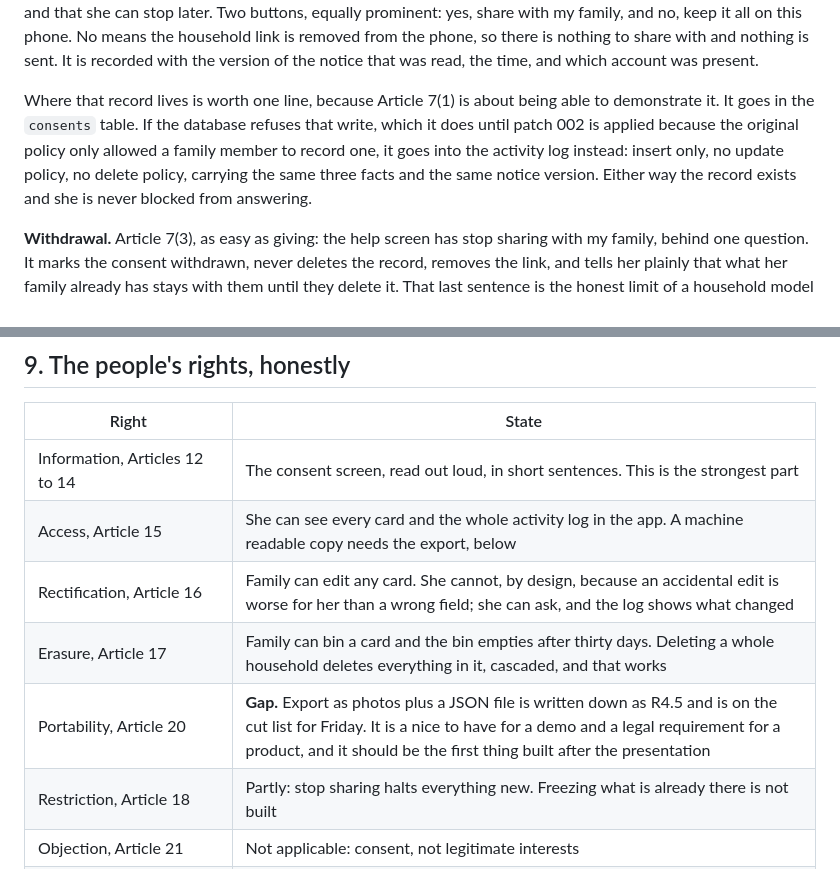
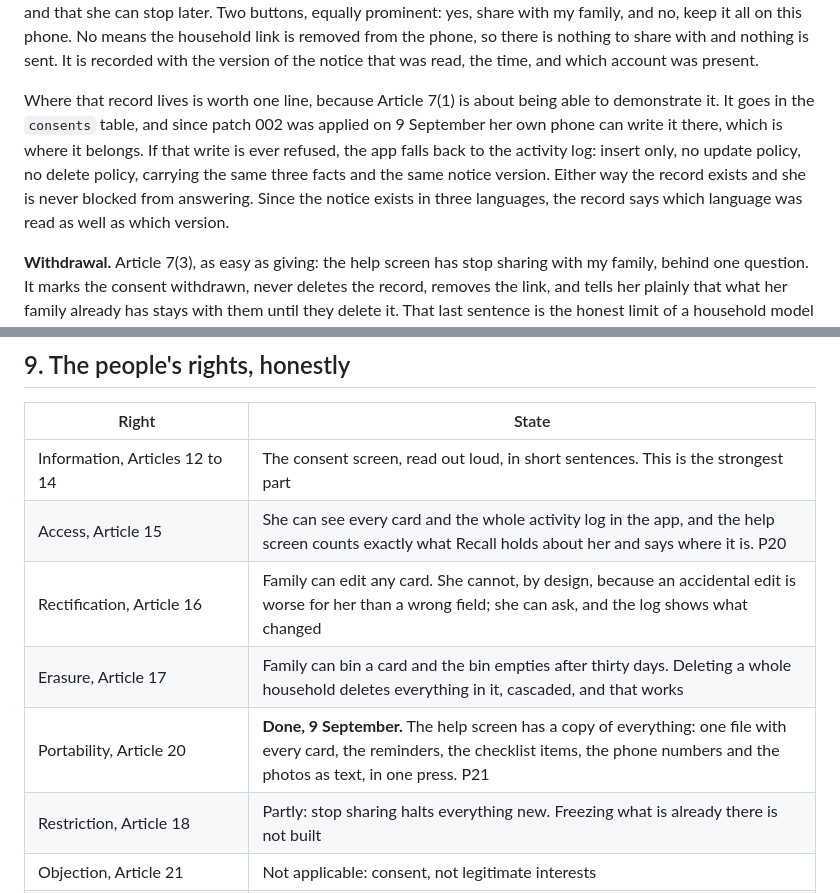
Before and after one commit to zacharia-vives/recall, a Markdown page: docs/dpia.md, 2 parts joined by grey strips. Drawn GitHub-style.

```diff
--- a/docs/dpia.md
+++ b/docs/dpia.md
@@ -76,12 +76,13 @@ is nothing to share with and nothing is sent. It is recorded with the version of
 the notice that was read, the time, and which account was present.
 
 Where that record lives is worth one line, because Article 7(1) is about being
-able to demonstrate it. It goes in the `consents` table. If the database refuses
-that write, which it does until patch 002 is applied because the original policy
-only allowed a family member to record one, it goes into the activity log
-instead: insert only, no update policy, no delete policy, carrying the same
-three facts and the same notice version. Either way the record exists and she is
-never blocked from answering.
+able to demonstrate it. It goes in the `consents` table, and since patch 002 was
+applied on 9 September her own phone can write it there, which is where it
+belongs. If that write is ever refused, the app falls back to the activity log:
+insert only, no update policy, no delete policy, carrying the same three facts
+and the same notice version. Either way the record exists and she is never
+blocked from answering. Since the notice exists in three languages, the record
+says which language was read as well as which version.
 
 **Withdrawal.** Article 7(3), as easy as giving: the help screen has stop
 sharing with my family, behind one question. It marks the consent withdrawn,
@@ -188,10 +189,10 @@ paperwork as Supabase, same conclusion.
 | Right | State |
 | --- | --- |
 | Information, Articles 12 to 14 | The consent screen, read out loud, in short sentences. This is the strongest part |
-| Access, Article 15 | She can see every card and the whole activity log in the app. A machine readable copy needs the export, below |
+| Access, Article 15 | She can see every card and the whole activity log in the app, and the help screen counts exactly what Recall holds about her and says where it is. P20 |
 | Rectification, Article 16 | Family can edit any card. She cannot, by design, because an accidental edit is worse for her than a wrong field; she can ask, and the log shows what changed |
 | Erasure, Article 17 | Family can bin a card and the bin empties after thirty days. Deleting a whole household deletes everything in it, cascaded, and that works |
-| Portability, Article 20 | **Gap.** Export as photos plus a JSON file is written down as R4.5 and is on the cut list for Friday. It is a nice to have for a demo and a legal requirement for a product, and it should be the first thing built after the presentation |
+| Portability, Article 20 | **Done, 9 September.** The help screen has a copy of everything: one file with every card, the reminders, the checklist items, the phone numbers and the photos as text, in one press. P21 |
 | Restriction, Article 18 | Partly: stop sharing halts everything new. Freezing what is already there is not built |
 | Objection, Article 21 | Not applicable: consent, not legitimate interests |
 | Not being subject to automated decisions, Article 22 | Nothing automated decides anything. There is no profiling |
```
Also changed, not shown: docs/test-plan.md (+33 -0 lines).
